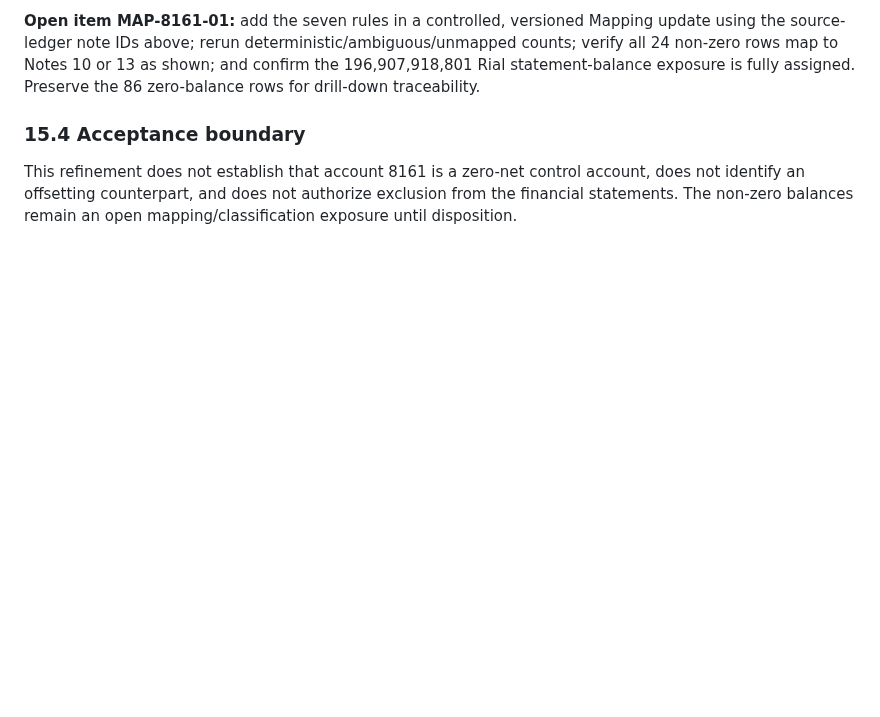
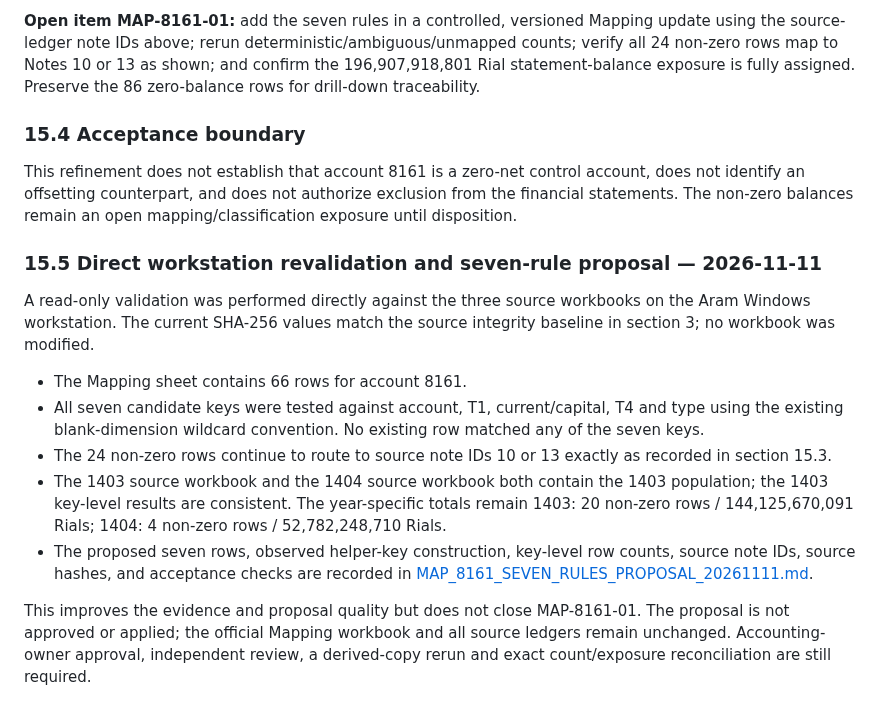
Before and after one commit to davoodmehraban89/Aram, a Markdown page: docs/FINANCIAL_STATEMENT_RECONCILIATION_1402_1404.md, the part around the change. GitHub-like rendering; blank space fills up the shorter version.

Commit message:
docs: record direct 8161 mapping validation

```diff
--- a/docs/FINANCIAL_STATEMENT_RECONCILIATION_1402_1404.md
+++ b/docs/FINANCIAL_STATEMENT_RECONCILIATION_1402_1404.md
@@ -554,3 +554,16 @@ This is direct source-ledger evidence for the intended note ID, not an inference
 ### 15.4 Acceptance boundary
 
 This refinement does not establish that account 8161 is a zero-net control account, does not identify an offsetting counterpart, and does not authorize exclusion from the financial statements. The non-zero balances remain an open mapping/classification exposure until disposition.
+
+
+### 15.5 Direct workstation revalidation and seven-rule proposal — 2026-11-11
+
+A read-only validation was performed directly against the three source workbooks on the Aram Windows workstation. The current SHA-256 values match the source integrity baseline in section 3; no workbook was modified.
+
+- The Mapping sheet contains 66 rows for account 8161.
+- All seven candidate keys were tested against account, T1, current/capital, T4 and type using the existing blank-dimension wildcard convention. No existing row matched any of the seven keys.
+- The 24 non-zero rows continue to route to source note IDs 10 or 13 exactly as recorded in section 15.3.
+- The 1403 source workbook and the 1404 source workbook both contain the 1403 population; the 1403 key-level results are consistent. The year-specific totals remain 1403: 20 non-zero rows / 144,125,670,091 Rials; 1404: 4 non-zero rows / 52,782,248,710 Rials.
+- The proposed seven rows, observed helper-key construction, key-level row counts, source note IDs, source hashes, and acceptance checks are recorded in [MAP_8161_SEVEN_RULES_PROPOSAL_20261111.md](MAP_8161_SEVEN_RULES_PROPOSAL_20261111.md).
+
+This improves the evidence and proposal quality but does not close MAP-8161-01. The proposal is not approved or applied; the official Mapping workbook and all source ledgers remain unchanged. Accounting-owner approval, independent review, a derived-copy rerun and exact count/exposure reconciliation are still required.
```
